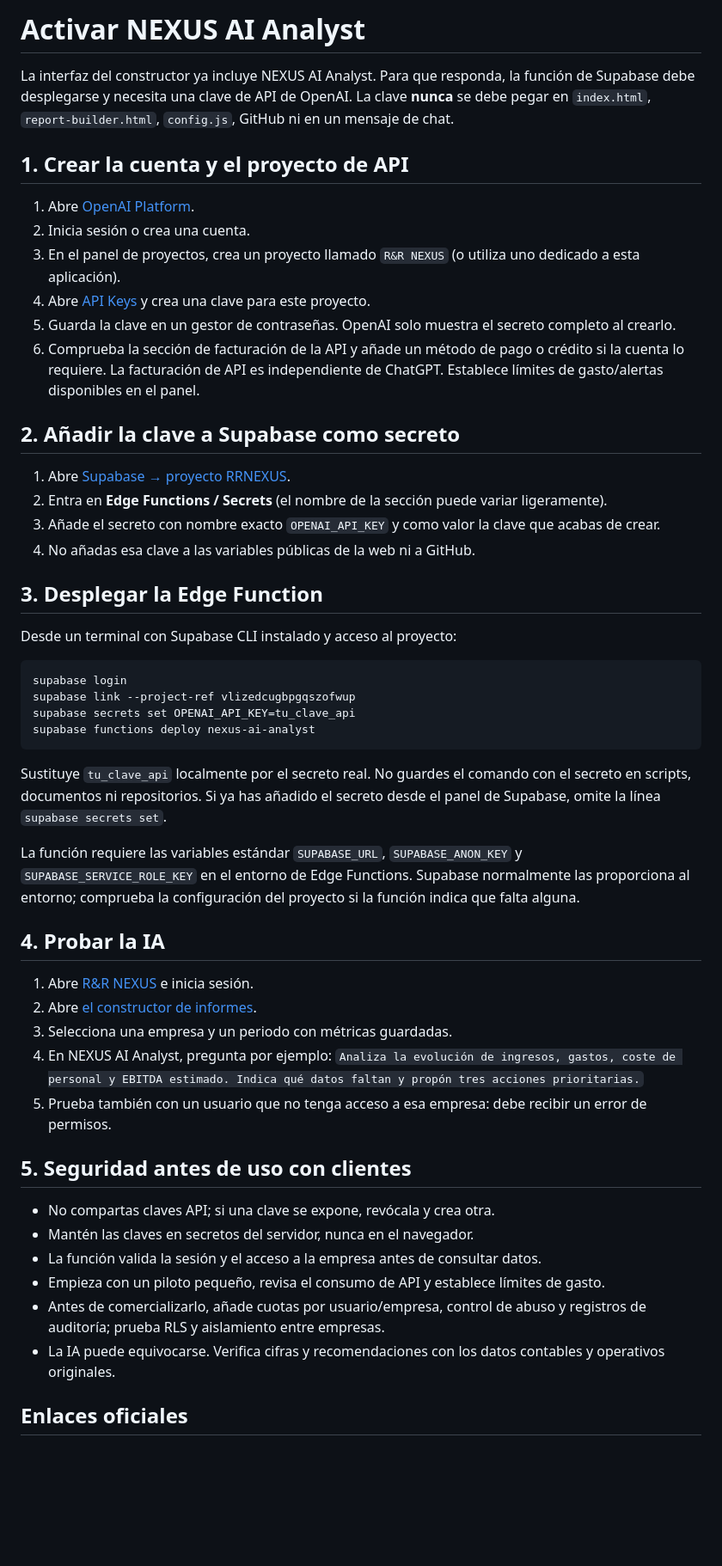
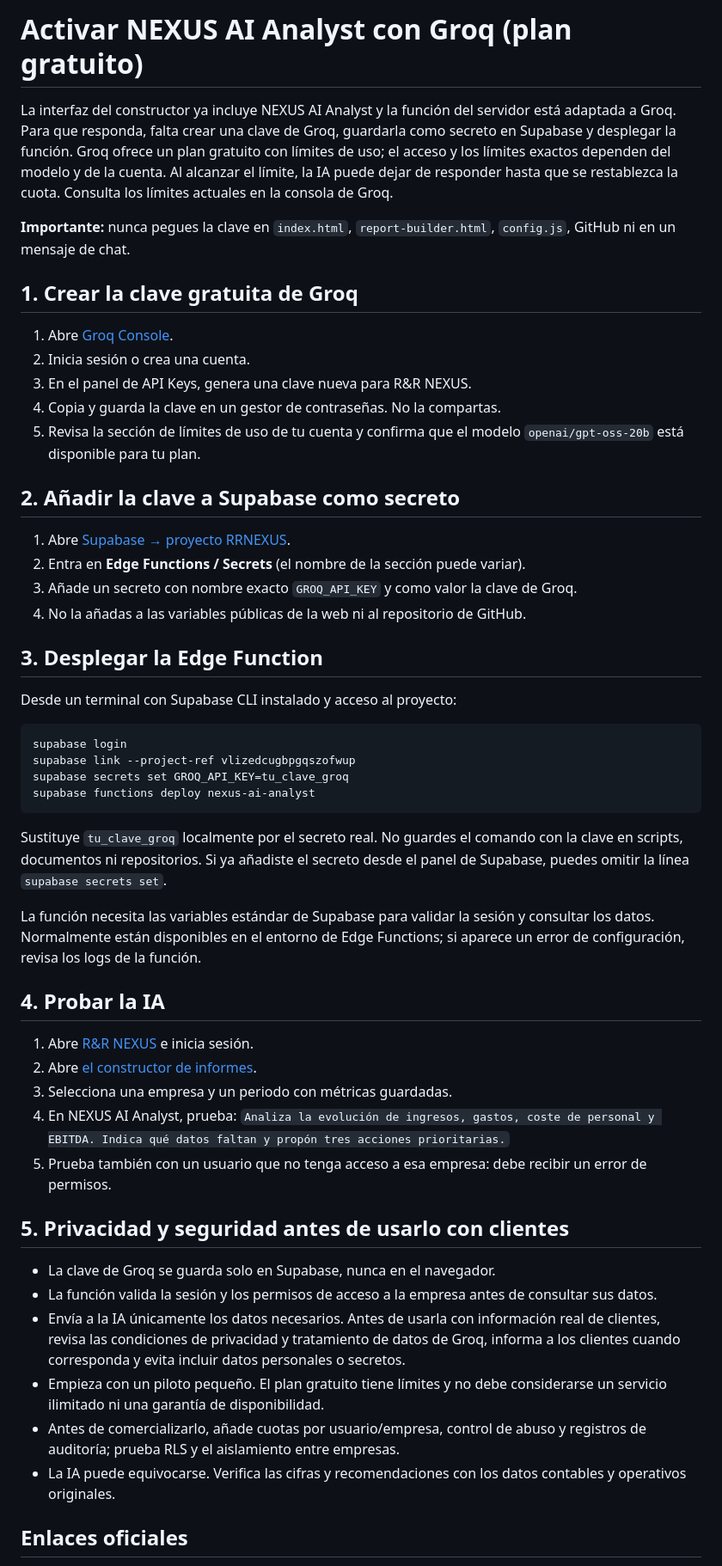
Before and after one commit to rubenrubi93/RRNEXUS, a Markdown page: NEXUS-AI-SETUP.md, the part around one of its changes. Shown at 86% size. GitHub-like rendering; blank space fills up the shorter version.

Commit message:
Document free Groq setup for NEXUS AI

````diff
--- a/NEXUS-AI-SETUP.md
+++ b/NEXUS-AI-SETUP.md
@@ -1,22 +1,23 @@
-# Activar NEXUS AI Analyst
+# Activar NEXUS AI Analyst con Groq (plan gratuito)
 
-La interfaz del constructor ya incluye NEXUS AI Analyst. Para que responda, la función de Supabase debe desplegarse y necesita una clave de API de OpenAI. La clave **nunca** se debe pegar en `index.html`, `report-builder.html`, `config.js`, GitHub ni en un mensaje de chat.
+La interfaz del constructor ya incluye NEXUS AI Analyst y la función del servidor está adaptada a Groq. Para que responda, falta crear una clave de Groq, guardarla como secreto en Supabase y desplegar la función. Groq ofrece un plan gratuito con límites de uso; el acceso y los límites exactos dependen del modelo y de la cuenta. Al alcanzar el límite, la IA puede dejar de responder hasta que se restablezca la cuota. Consulta los límites actuales en la consola de Groq.
 
-## 1. Crear la cuenta y el proyecto de API
+**Importante:** nunca pegues la clave en `index.html`, `report-builder.html`, `config.js`, GitHub ni en un mensaje de chat.
 
-1. Abre [OpenAI Platform](https://platform.openai.com/).
+## 1. Crear la clave gratuita de Groq
+
+1. Abre [Groq Console](https://console.groq.com/).
 2. Inicia sesión o crea una cuenta.
-3. En el panel de proyectos, crea un proyecto llamado `R&R NEXUS` (o utiliza uno dedicado a esta aplicación).
-4. Abre [API Keys](https://platform.openai.com/api-keys) y crea una clave para este proyecto.
-5. Guarda la clave en un gestor de contraseñas. OpenAI solo muestra el secreto completo al crearlo.
-6. Comprueba la sección de facturación de la API y añade un método de pago o crédito si la cuenta lo requiere. La facturación de API es independiente de ChatGPT. Establece límites de gasto/alertas disponibles en el panel.
+3. En el panel de API Keys, genera una clave nueva para R&R NEXUS.
+4. Copia y guarda la clave en un gestor de contraseñas. No la compartas.
+5. Revisa la sección de límites de uso de tu cuenta y confirma que el modelo `openai/gpt-oss-20b` está disponible para tu plan.
 
 ## 2. Añadir la clave a Supabase como secreto
 
 1. Abre [Supabase → proyecto RRNEXUS](https://supabase.com/dashboard/project/vlizedcugbpgqszofwup).
-2. Entra en **Edge Functions / Secrets** (el nombre de la sección puede variar ligeramente).
-3. Añade el secreto con nombre exacto `OPENAI_API_KEY` y como valor la clave que acabas de crear.
-4. No añadas esa clave a las variables públicas de la web ni a GitHub.
+2. Entra en **Edge Functions / Secrets** (el nombre de la sección puede variar).
+3. Añade un secreto con nombre exacto `GROQ_API_KEY` y como valor la clave de Groq.
+4. No la añadas a las variables públicas de la web ni al repositorio de GitHub.
 
 ## 3. Desplegar la Edge Function
 
@@ -25,30 +26,30 @@ Desde un terminal con Supabase CLI instalado y acceso al proyecto:
 ```bash
 supabase login
 supabase link --project-ref vlizedcugbpgqszofwup
-supabase secrets set OPENAI_API_KEY=tu_clave_api
+supabase secrets set GROQ_API_KEY=tu_clave_groq
 supabase functions deploy nexus-ai-analyst
 ```
 
-Sustituye `tu_clave_api` localmente por el secreto real. No guardes el comando con el secreto en scripts, documentos ni repositorios. Si ya has añadido el secreto desde el panel de Supabase, omite la línea `supabase secrets set`.
+Sustituye `tu_clave_groq` localmente por el secreto real. No guardes el comando con la clave en scripts, documentos ni repositorios. Si ya añadiste el secreto desde el panel de Supabase, puedes omitir la línea `supabase secrets set`.
 
-La función requiere las variables estándar `SUPABASE_URL`, `SUPABASE_ANON_KEY` y `SUPABASE_SERVICE_ROLE_KEY` en el entorno de Edge Functions. Supabase normalmente las proporciona al entorno; comprueba la configuración del proyecto si la función indica que falta alguna.
+La función necesita las variables estándar de Supabase para validar la sesión y consultar los datos. Normalmente están disponibles en el entorno de Edge Functions; si aparece un error de configuración, revisa los logs de la función.
 
 ## 4. Probar la IA
 
 1. Abre [R&R NEXUS](https://rubenrubi93.github.io/RRNEXUS/) e inicia sesión.
 2. Abre [el constructor de informes](https://rubenrubi93.github.io/RRNEXUS/report-builder.html).
 3. Selecciona una empresa y un periodo con métricas guardadas.
-4. En NEXUS AI Analyst, pregunta por ejemplo: `Analiza la evolución de ingresos, gastos, coste de personal y EBITDA estimado. Indica qué datos faltan y propón tres acciones prioritarias.`
+4. En NEXUS AI Analyst, prueba: `Analiza la evolución de ingresos, gastos, coste de personal y EBITDA. Indica qué datos faltan y propón tres acciones prioritarias.`
 5. Prueba también con un usuario que no tenga acceso a esa empresa: debe recibir un error de permisos.
 
-## 5. Seguridad antes de uso con clientes
+## 5. Privacidad y seguridad antes de usarlo con clientes
 
-- No compartas claves API; si una clave se expone, revócala y crea otra.
-- Mantén las claves en secretos del servidor, nunca en el navegador.
-- La función valida la sesión y el acceso a la empresa antes de consultar datos.
-- Empieza con un piloto pequeño, revisa el consumo de API y establece límites de gasto.
-- Antes de comercializarlo, añade cuotas por usuario/empresa, control de abuso y registros de auditoría; prueba RLS y aislamiento entre empresas.
-- La IA puede equivocarse. Verifica cifras y recomendaciones con los datos contables y operativos originales.
+- La clave de Groq se guarda solo en Supabase, nunca en el navegador.
+- La función valida la sesión y los permisos de acceso a la empresa antes de consultar sus datos.
+- Envía a la IA únicamente los datos necesarios. Antes de usarla con información real de clientes, revisa las condiciones de privacidad y tratamiento de datos de Groq, informa a los clientes cuando corresponda y evita incluir datos personales o secretos.
+- Empieza con un piloto pequeño. El plan gratuito tiene límites y no debe considerarse un servicio ilimitado ni una garantía de disponibilidad.
+- Antes de comercializarlo, añade cuotas por usuario/empresa, control de abuso y registros de auditoría; prueba RLS y el aislamiento entre empresas.
+- La IA puede equivocarse. Verifica las cifras y recomendaciones con los datos contables y operativos originales.
 
 ## Enlaces oficiales
 
````
Also changed, not shown: other parts of NEXUS-AI-SETUP.md (+4 -3 lines).
